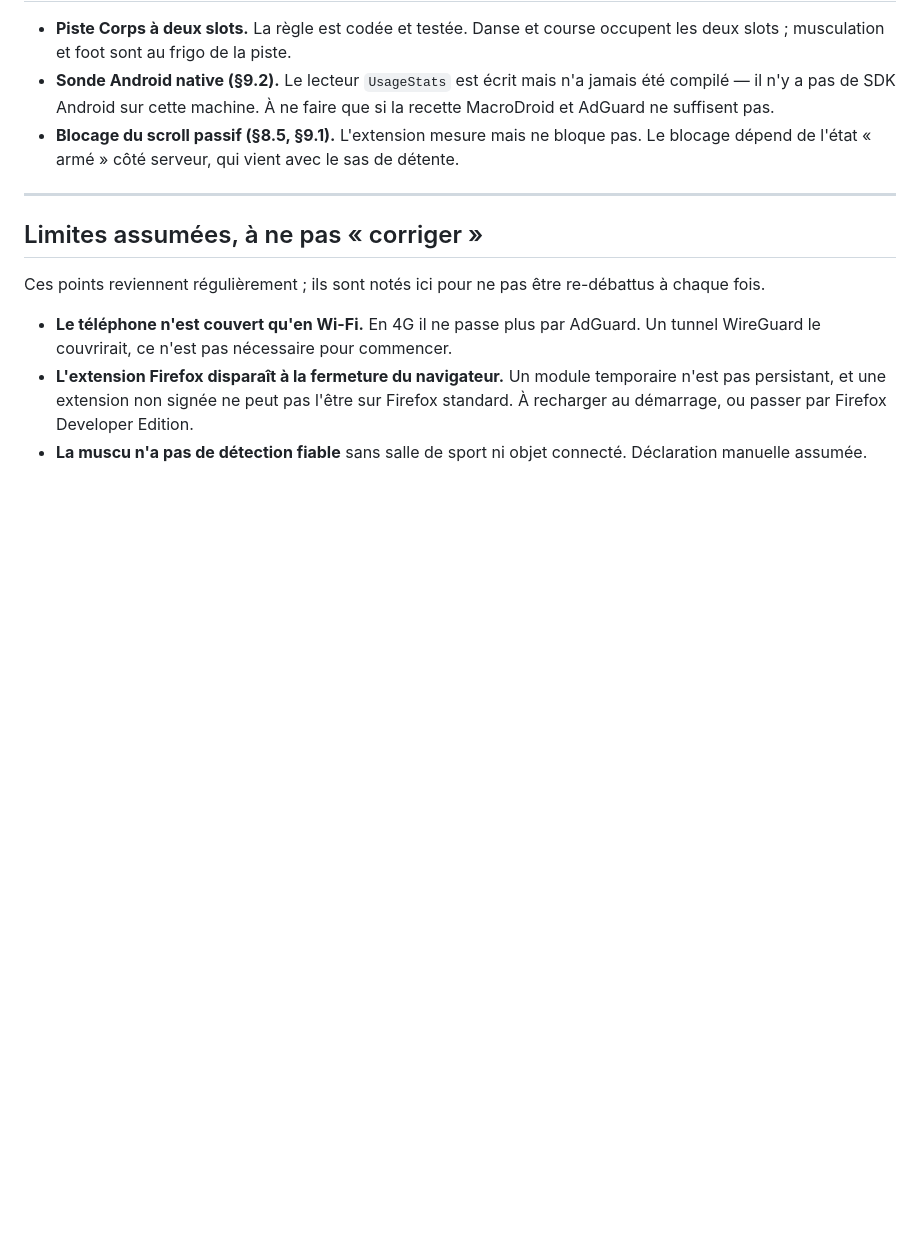
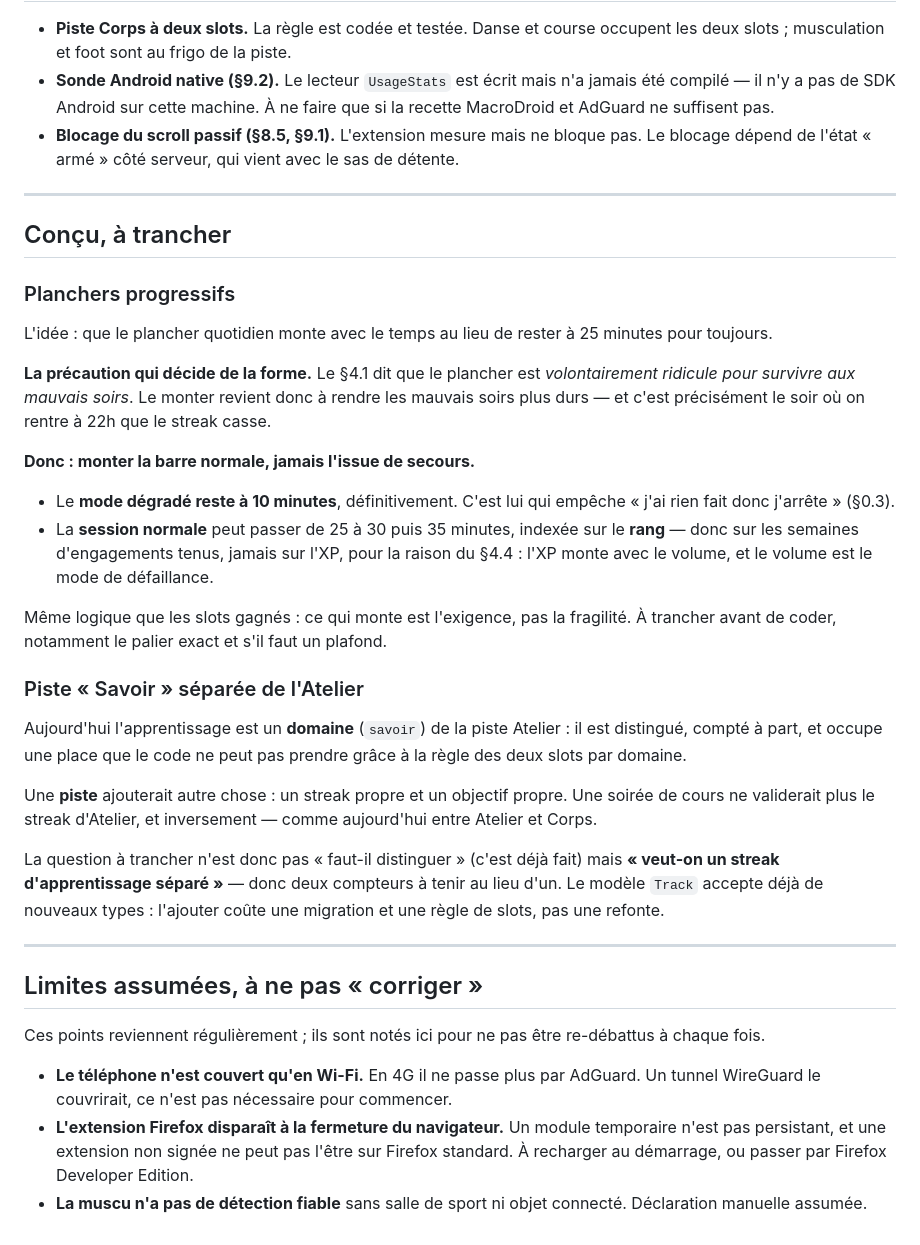
Before and after one commit to Mael205/app-motiv, a Markdown page: docs/a-faire.md, the part around the change. Rendered like a GitHub page; blank space fills up the shorter version.

Commit message:
Note les planchers progressifs et la piste Savoir avant de les coder
Deux idées qui reviendront, avec le raisonnement qui les a formées —
sans quoi on repartira de zéro et on refera le même détour.

Les planchers progressifs se retournent : monter le plancher rend les
mauvais soirs plus durs à survivre, alors que le §4.1 le veut
volontairement ridicule pour cette raison exacte. Ce qui monte doit donc
être la session normale, indexée sur le rang, pendant que le mode dégradé
reste à dix minutes définitivement. L'exigence progresse, le filet ne
bouge pas.

Pour la piste Savoir, la question n'est pas de distinguer l'apprentissage
— le domaine le fait déjà, et la règle des deux slots par domaine lui
garde une place. Une piste ajouterait un streak propre, donc un deuxième
compteur à tenir : c'est ça qu'il faut vouloir, ou pas.

Co-Authored-By: Claude Opus 5 (1M context) <noreply@anthropic.com>

```diff
--- a/docs/a-faire.md
+++ b/docs/a-faire.md
@@ -69,6 +69,48 @@ Projets → Nouveau projet → Copier le prompt.
 
 ---
 
+## Conçu, à trancher
+
+### Planchers progressifs
+
+L'idée : que le plancher quotidien monte avec le temps au lieu de rester à 25
+minutes pour toujours.
+
+**La précaution qui décide de la forme.** Le §4.1 dit que le plancher est
+*volontairement ridicule pour survivre aux mauvais soirs*. Le monter revient
+donc à rendre les mauvais soirs plus durs — et c'est précisément le soir où on
+rentre à 22h que le streak casse.
+
+**Donc : monter la barre normale, jamais l'issue de secours.**
+
+- Le **mode dégradé reste à 10 minutes**, définitivement. C'est lui qui empêche
+  « j'ai rien fait donc j'arrête » (§0.3).
+- La **session normale** peut passer de 25 à 30 puis 35 minutes, indexée sur le
+  **rang** — donc sur les semaines d'engagements tenus, jamais sur l'XP, pour la
+  raison du §4.4 : l'XP monte avec le volume, et le volume est le mode de
+  défaillance.
+
+Même logique que les slots gagnés : ce qui monte est l'exigence, pas la
+fragilité. À trancher avant de coder, notamment le palier exact et s'il faut un
+plafond.
+
+### Piste « Savoir » séparée de l'Atelier
+
+Aujourd'hui l'apprentissage est un **domaine** (`savoir`) de la piste Atelier :
+il est distingué, compté à part, et occupe une place que le code ne peut pas
+prendre grâce à la règle des deux slots par domaine.
+
+Une **piste** ajouterait autre chose : un streak propre et un objectif propre.
+Une soirée de cours ne validerait plus le streak d'Atelier, et inversement —
+comme aujourd'hui entre Atelier et Corps.
+
+La question à trancher n'est donc pas « faut-il distinguer » (c'est déjà fait)
+mais **« veut-on un streak d'apprentissage séparé »** — donc deux compteurs à
+tenir au lieu d'un. Le modèle `Track` accepte déjà de nouveaux types : l'ajouter
+coûte une migration et une règle de slots, pas une refonte.
+
+---
+
 ## Limites assumées, à ne pas « corriger »
 
 Ces points reviennent régulièrement ; ils sont notés ici pour ne pas être
```
